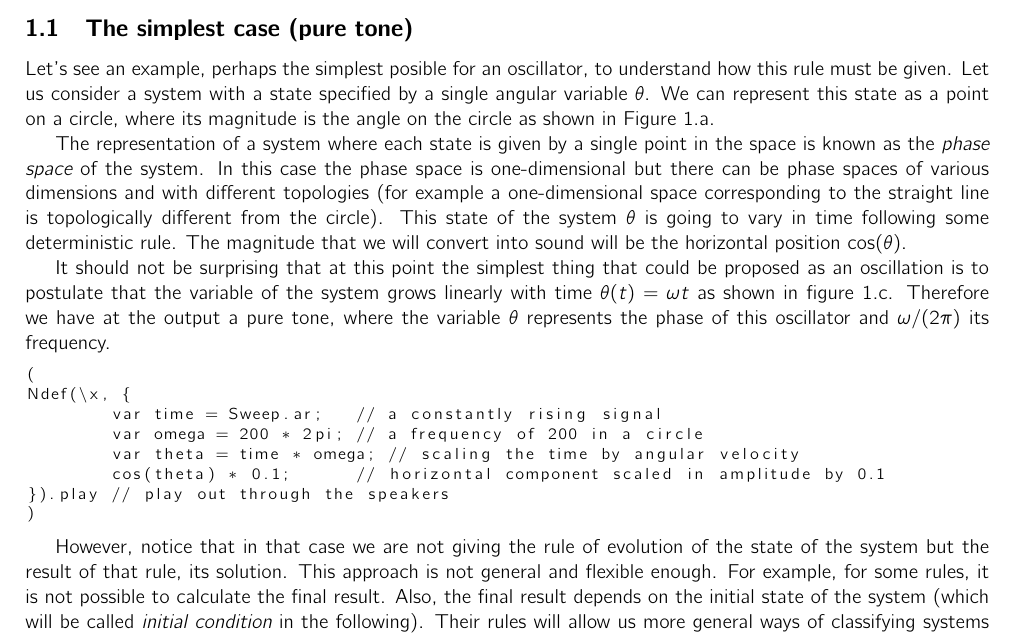
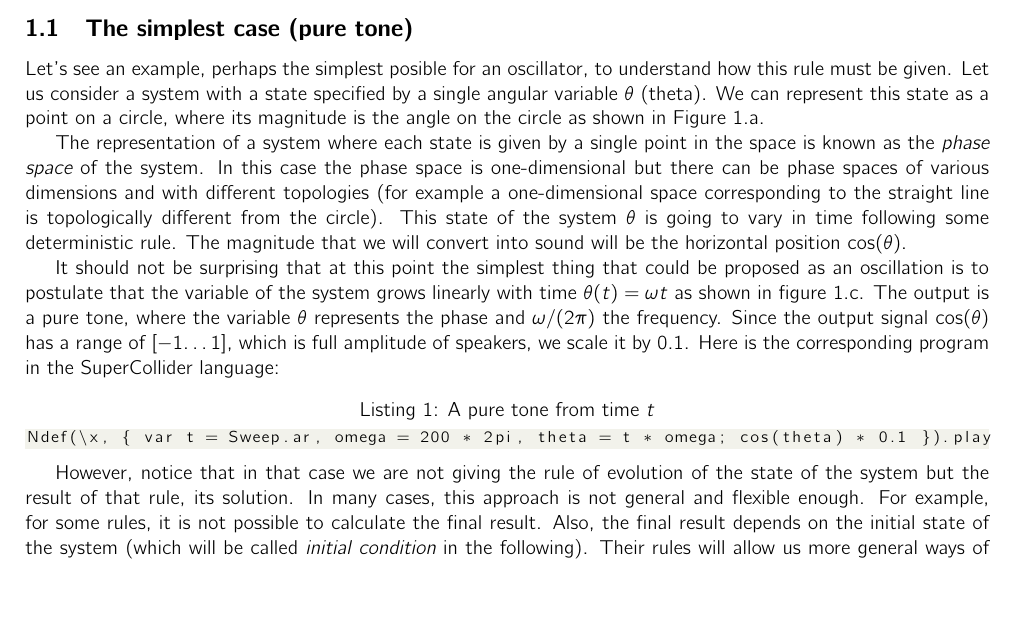
Before and after one commit to meguia/Einschwingvorgang, a LaTeX document (howtoturnon.tex): part of page 1 of 23, cut so that both start at the same text, the shorter picture padded with empty space. Compiled offline with pdfLaTeX.

Commit message:
shorten first code example

```diff
--- a/howtoturnon.tex
+++ b/howtoturnon.tex
@@ -41,6 +41,7 @@
 \usepackage{lipsum}
 \usepackage{cmbright}
 \usepackage{listings}
+\usepackage[dvipsnames]{xcolor}
 
 \begin{document}
 
@@ -63,31 +64,30 @@ Further, we will consider this quantity to arise from a deterministic system --
 \end{figure}
 
 Let's see an example, perhaps the simplest posible for an oscillator, to understand how this rule must be given.
-Let us consider a system with a state specified by a single angular variable $\theta$.
+Let us consider a system with a state specified by a single angular variable $\theta$ (theta).
 We can represent this state as a point on a circle, where its magnitude is the angle on the circle as shown in Figure 1.a.
 
 The representation of a system where each state is given by a single point in the space is known as the {\em phase space} of the system. In this case the phase space is one-dimensional but there can be phase spaces of various dimensions and with different topologies (for example a one-dimensional space corresponding to the straight line is topologically different from the circle).
 This state of the system $\theta$ is going to vary in time following some deterministic rule. The magnitude that we will convert into sound will be the horizontal position $\cos(\theta)$.
 
-It should not be surprising that at this point the simplest thing that could be proposed as an oscillation is to postulate that the variable of the system grows linearly with time $\theta(t)=\omega t$ as shown in figure 1.c.  Therefore we have at the output a pure tone, where the variable $\theta$ represents the phase of this oscillator and $\omega/(2\pi)$ its frequency.
+It should not be surprising that at this point the simplest thing that could be proposed as an oscillation is to postulate that the variable of the system grows linearly with time $\theta(t)=\omega t$ as shown in figure 1.c.  The output is a pure tone, where the variable $\theta$ represents the phase and $\omega/(2\pi)$ the frequency. Since the output signal $\cos(\theta)$ has a range of $[-1…1]$, which is full amplitude of speakers, we scale it by $0.1$. Here is the corresponding program in the SuperCollider language:
+
+\definecolor{backcolour}{rgb}{0.95,0.95,0.92}
+
 
 \lstset{
-basicstyle=\footnotesize
+basicstyle=\footnotesize,
+backgroundcolor=\color{backcolour},
 }
-\begin{lstlisting}
-(
-Ndef(\x, {
-	var time = Sweep.ar;   // a constantly rising signal
-	var omega = 200 * 2pi; // a frequency of 200 in a circle
-	var theta = time * omega; // scaling the time by angular velocity
-	cos(theta) * 0.1;      // horizontal component scaled in amplitude by 0.1
-}).play // play out through the speakers
-)
+
+
+\begin{lstlisting}[caption=A pure tone from time $t$]
+Ndef(\x, { var t = Sweep.ar, omega = 200 * 2pi, theta = t * omega; cos(theta) * 0.1 }).play
 \end{lstlisting}
 
 
 However, notice that in that case we are not giving the rule of evolution of the state of the system but the result of that rule, its solution.
-This approach is not general and flexible enough.
+In many cases, this approach is not general and flexible enough.
 For example, for some rules, it is not possible to calculate the final result.
 Also, the final result depends on the initial state of the system (which will be called {\em initial condition} in the following). Their rules will allow us more general ways of classifying systems than their solutions.
 
```
Also changed, not shown: howtoturnon.pdf.
